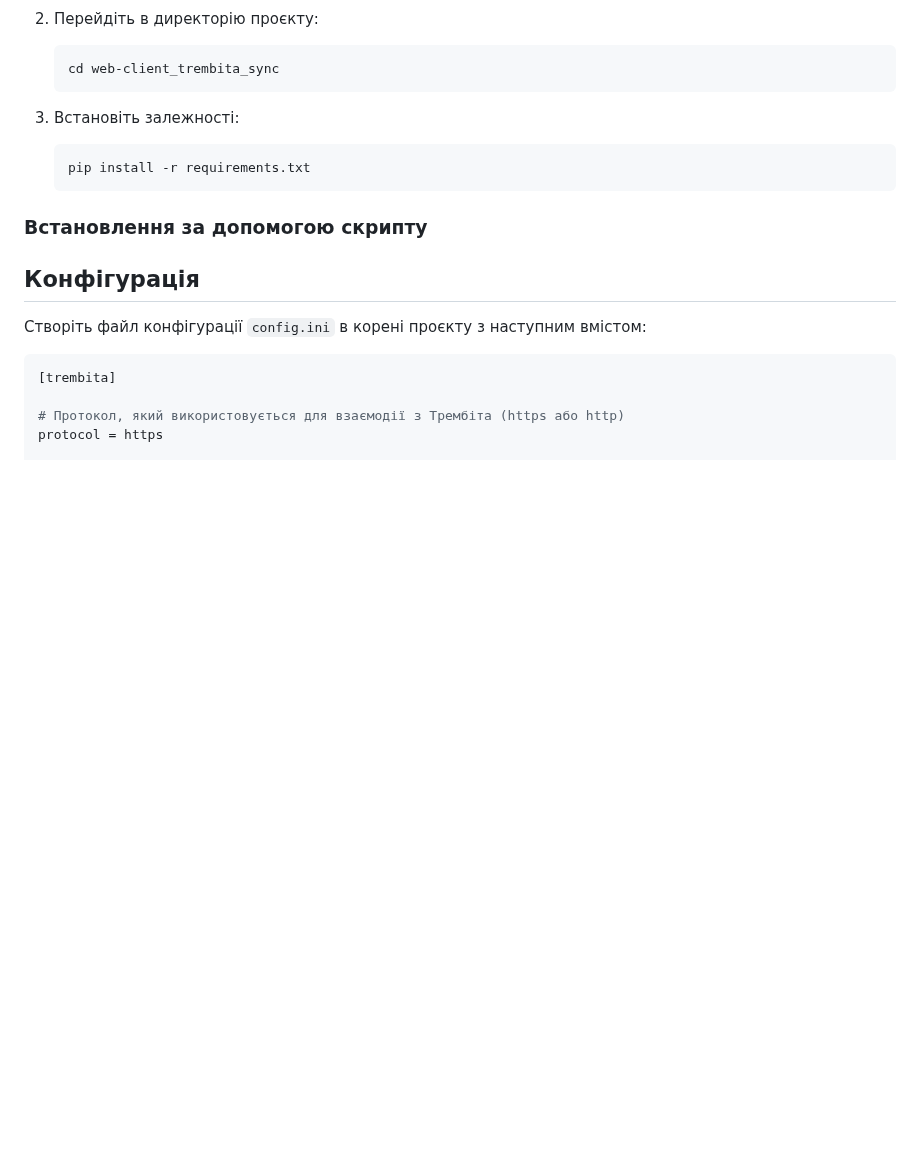
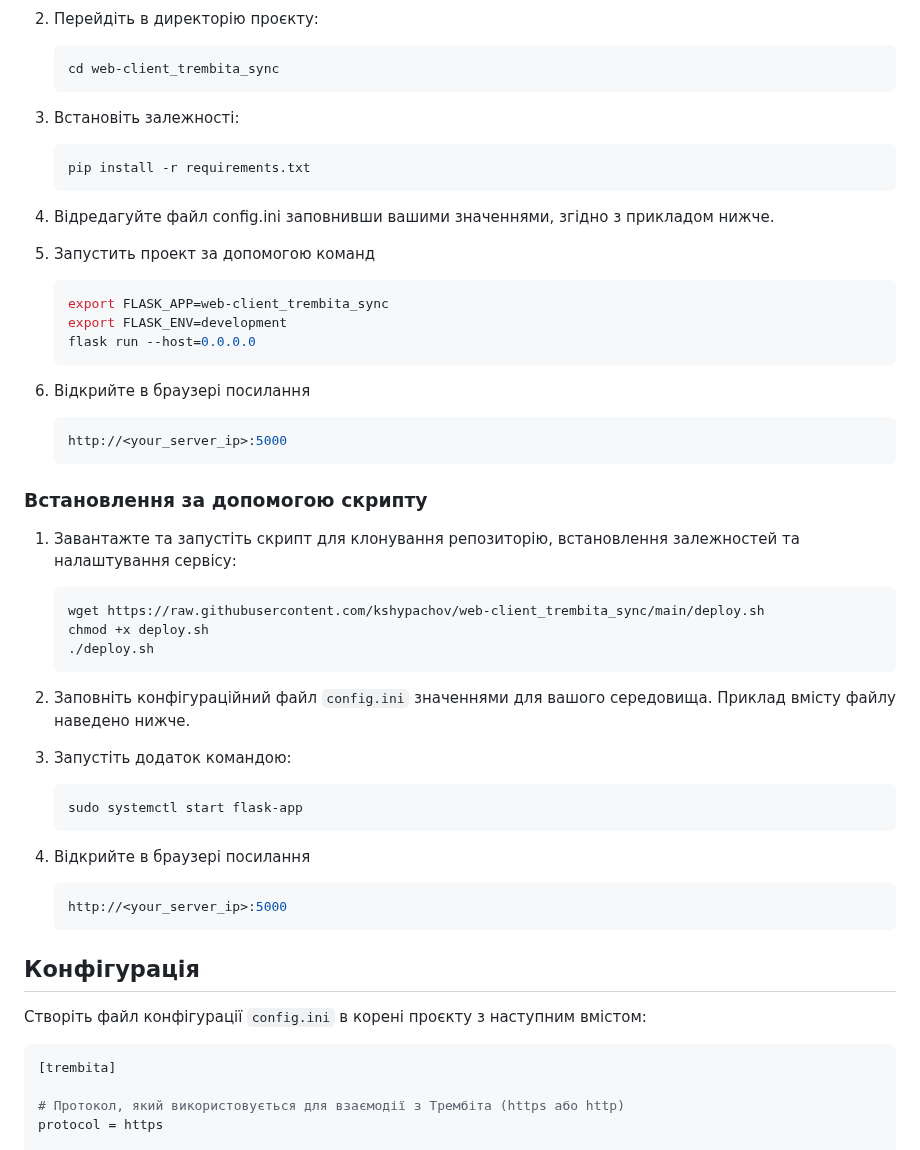
Before and after one commit to fortor48/X-Road_REST_client_example, a Markdown page: README.md, the part around the change. Drawn GitHub-style; blank space fills up the shorter version.

Commit message:
Changed README.md file. Added deploy script support

````diff
--- a/README.md
+++ b/README.md
@@ -39,7 +39,34 @@
     pip install -r requirements.txt
     ```
 
+4. Відредагуйте файл config.ini заповнивши вашими значеннями, згідно з прикладом нижче.
+5. Запустить проект за допомогою команд
+    ```bash
+    export FLASK_APP=web-client_trembita_sync
+    export FLASK_ENV=development
+    flask run --host=0.0.0.0
+    ```
+6. Відкрийте в браузері посилання
+   ```bash
+   http://<your_server_ip>:5000
+   ```
 ### Встановлення за допомогою скрипту
+1. Завантажте та запустіть скрипт для клонування репозиторію, встановлення залежностей та налаштування сервісу:
+
+    ```bash
+    wget https://raw.githubusercontent.com/kshypachov/web-client_trembita_sync/main/deploy.sh
+    chmod +x deploy.sh
+    ./deploy.sh
+    ```
+2. Заповніть конфігураційний файл `config.ini` значеннями для вашого середовища. Приклад вмісту файлу наведено нижче.
+3. Запустіть додаток командою:
+    ```bash
+   sudo systemctl start flask-app
+   ```
+4. Відкрийте в браузері посилання
+   ```bash
+   http://<your_server_ip>:5000
+   ```
 
 ## Конфігурація
 
````
